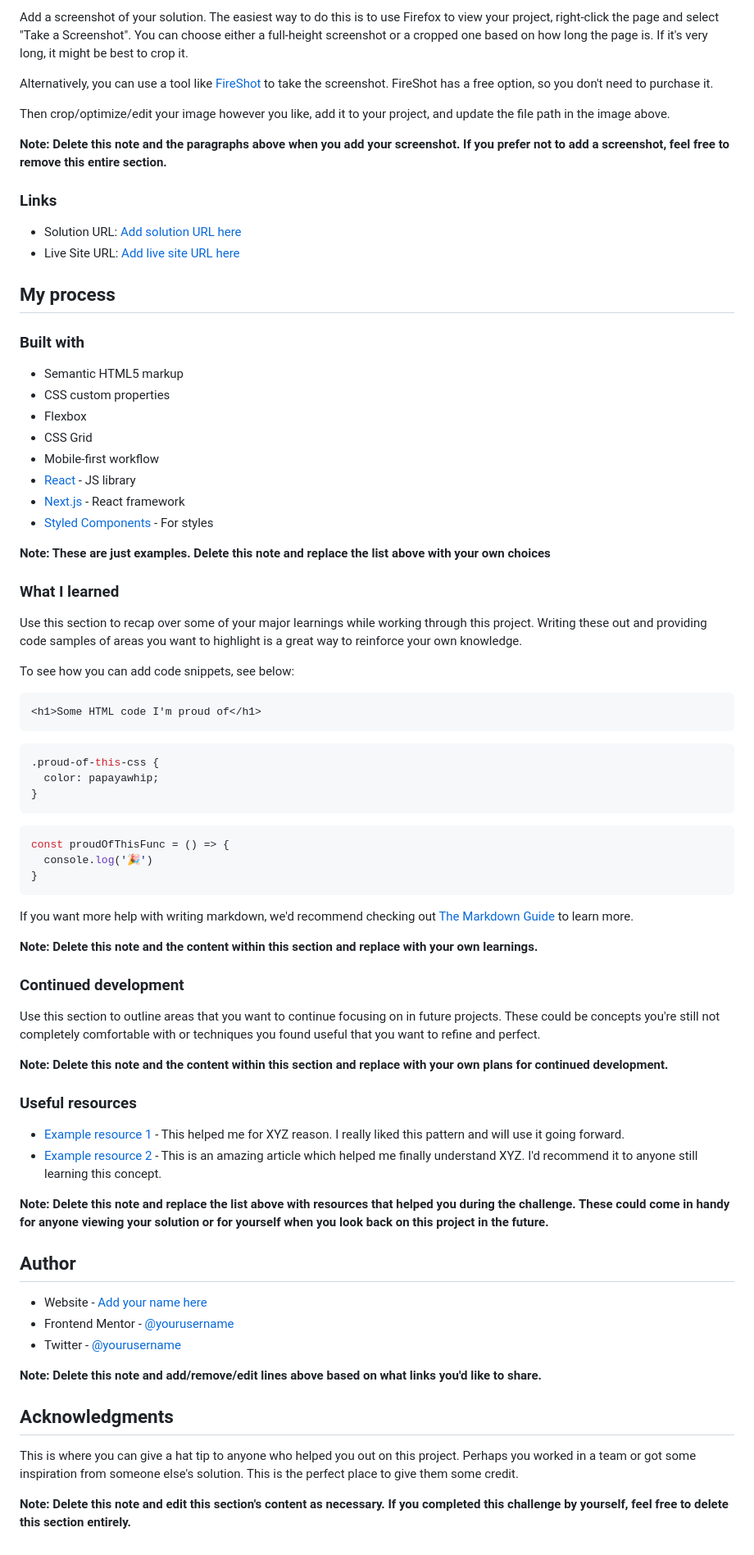
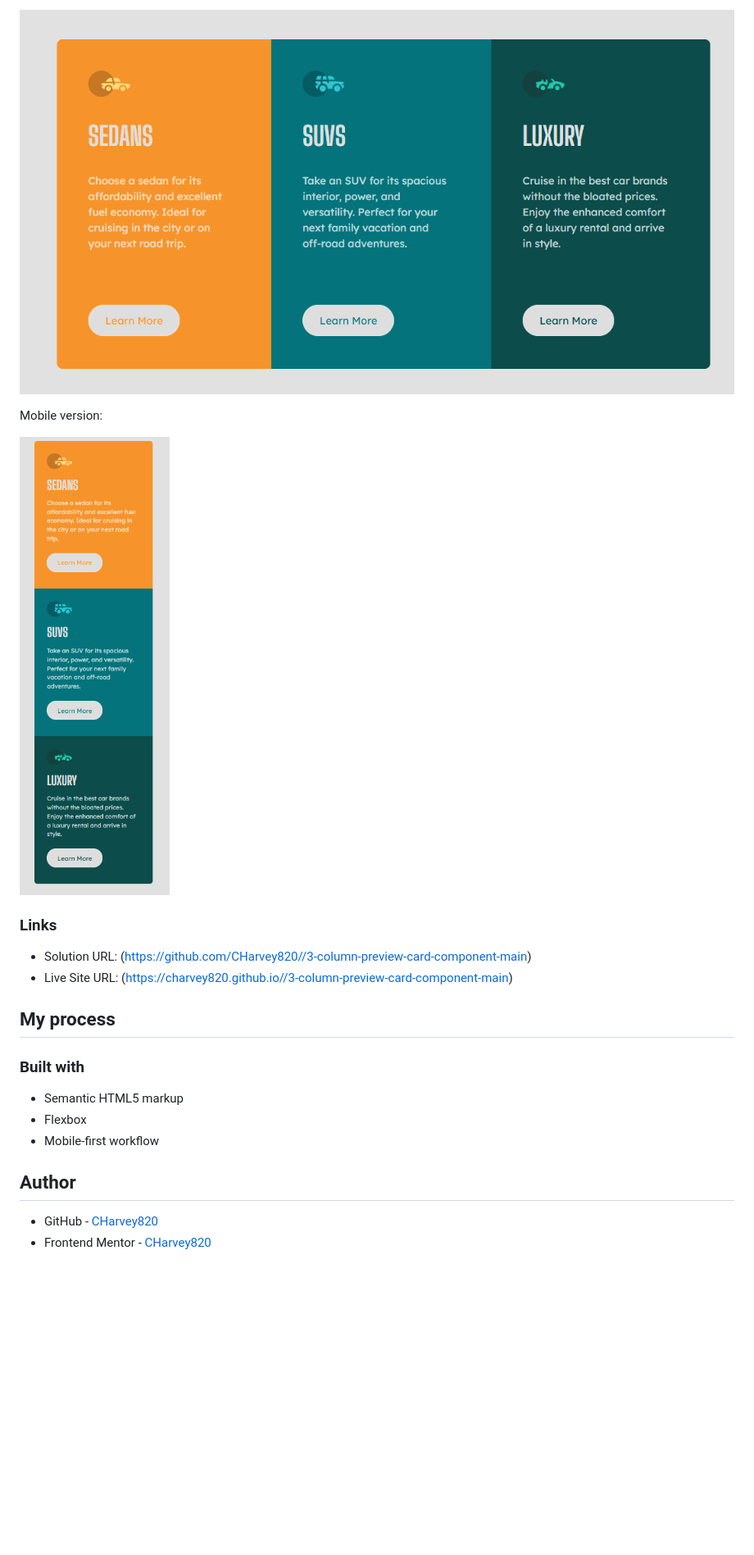
Before and after one commit to CHarvey820/3-column-preview-card-component-main, a Markdown page: README-template.md, the part around the change printed below. Shown: that part at 82% size. GitHub-like rendering; pictures changed too: ss-desktop-final.png (added), ss-mobile-final.png (added); blank space fills up the shorter version.

````diff
--- a/README-template.md
+++ b/README-template.md
@@ -33,79 +28,25 @@ Users should be able to:
 
-Add a screenshot of your solution. The easiest way to do this is to use Firefox to view your project, right-click the page and select "Take a Screenshot". You can choose either a full-height screenshot or a cropped one based on how long the page is. If it's very long, it might be best to crop it.
+![](./ss-desktop-final.png)
 
-Alternatively, you can use a tool like [FireShot](https://getfireshot.com/) to take the screenshot. FireShot has a free option, so you don't need to purchase it.
+Mobile version:
 
-Then crop/optimize/edit your image however you like, add it to your project, and update the file path in the image above.
-
-**Note: Delete this note and the paragraphs above when you add your screenshot. If you prefer not to add a screenshot, feel free to remove this entire section.**
+![](./ss-mobile-final.png)
 
 ### Links
 
-- Solution URL: [Add solution URL here](https://your-solution-url.com)
-- Live Site URL: [Add live site URL here](https://your-live-site-url.com)
+- Solution URL: (https://github.com/CHarvey820//3-column-preview-card-component-main)
+- Live Site URL: (https://charvey820.github.io//3-column-preview-card-component-main)
 
 ## My process
 
 ### Built with
 
 - Semantic HTML5 markup
-- CSS custom properties
 - Flexbox
-- CSS Grid
 - Mobile-first workflow
-- [React](https://reactjs.org/) - JS library
-- [Next.js](https://nextjs.org/) - React framework
-- [Styled Components](https://styled-components.com/) - For styles
 
-**Note: These are just examples. Delete this note and replace the list above with your own choices**
-
-### What I learned
-
-Use this section to recap over some of your major learnings while working through this project. Writing these out and providing code samples of areas you want to highlight is a great way to reinforce your own knowledge.
-
-To see how you can add code snippets, see below:
-
-```html
-<h1>Some HTML code I'm proud of</h1>
-```
-```css
-.proud-of-this-css {
-  color: papayawhip;
-}
-```
-```js
-const proudOfThisFunc = () => {
-  console.log('🎉')
-}
-```
-
-If you want more help with writing markdown, we'd recommend checking out [The Markdown Guide](https://www.markdownguide.org/) to learn more.
-
-**Note: Delete this note and the content within this section and replace with your own learnings.**
-
-### Continued development
-
-Use this section to outline areas that you want to continue focusing on in future projects. These could be concepts you're still not completely comfortable with or techniques you found useful that you want to refine and perfect.
-
-**Note: Delete this note and the content within this section and replace with your own plans for continued development.**
-
-### Useful resources
-
-- [Example resource 1](https://www.example.com) - This helped me for XYZ reason. I really liked this pattern and will use it going forward.
-- [Example resource 2](https://www.example.com) - This is an amazing article which helped me finally understand XYZ. I'd recommend it to anyone still learning this concept.
-
-**Note: Delete this note and replace the list above with resources that helped you during the challenge. These could come in handy for anyone viewing your solution or for yourself when you look back on this project in the future.**
 
 ## Author
 
-- Website - [Add your name here](https://www.your-site.com)
-- Frontend Mentor - [@yourusername](https://www.frontendmentor.io/profile/yourusername)
-- Twitter - [@yourusername](https://www.twitter.com/yourusername)
-
-**Note: Delete this note and add/remove/edit lines above based on what links you'd like to share.**
-
-## Acknowledgments
-
-This is where you can give a hat tip to anyone who helped you out on this project. Perhaps you worked in a team or got some inspiration from someone else's solution. This is the perfect place to give them some credit.
-
-**Note: Delete this note and edit this section's content as necessary. If you completed this challenge by yourself, feel free to delete this section entirely.**
+- GitHub - [CHarvey820](https://github.com/CHarvey820)
+- Frontend Mentor - [CHarvey820](https://www.frontendmentor.io/profile/CHarvey820)
````
Also changed, not shown: other parts of README-template.md (+1 -6 lines).
